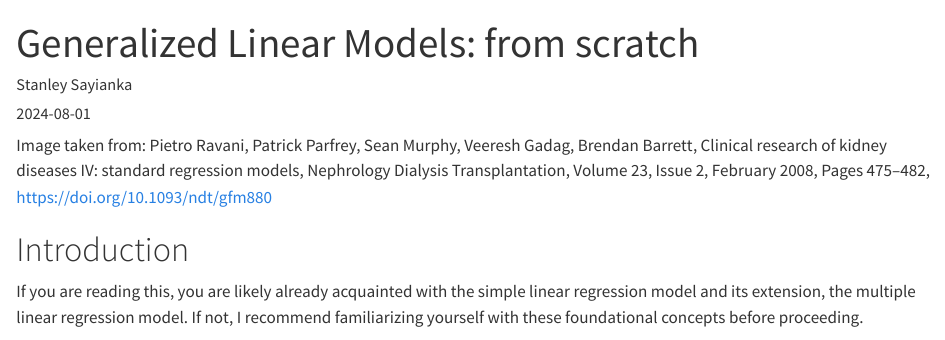
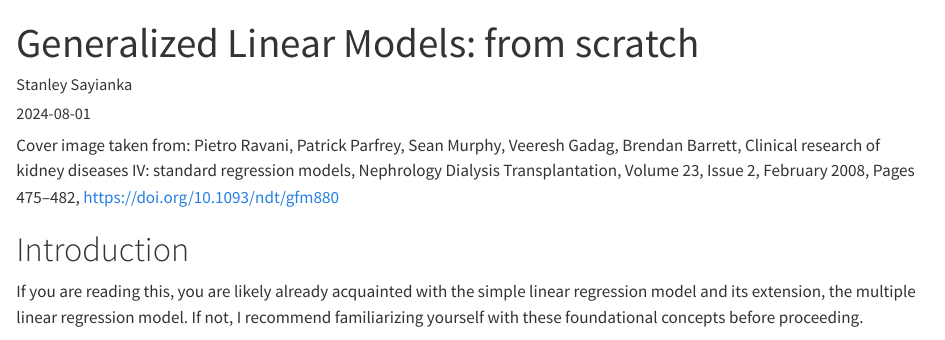
Before and after one commit to stanleyrazor/portfolio, a Quarto document (posts/glms-scratch/index.qmd): the page in a window 1100 px wide, from its top. Rendered offline with R 4.5, knitr and Pandoc in place of Quarto, with nearby package versions; code that draws random numbers runs with fixed seeds of ours.

Commit message:
update slight

````diff
--- a/posts/glms-scratch/index.qmd
+++ b/posts/glms-scratch/index.qmd
@@ -54,7 +54,7 @@ scientific_theme <- theme(
 )
 ```
 
-Image taken from: Pietro Ravani, Patrick Parfrey, Sean Murphy, Veeresh Gadag, Brendan Barrett, Clinical research of kidney diseases IV: standard regression models, Nephrology Dialysis Transplantation, Volume 23, Issue 2, February 2008, Pages 475–482, https://doi.org/10.1093/ndt/gfm880
+Cover image taken from: Pietro Ravani, Patrick Parfrey, Sean Murphy, Veeresh Gadag, Brendan Barrett, Clinical research of kidney diseases IV: standard regression models, Nephrology Dialysis Transplantation, Volume 23, Issue 2, February 2008, Pages 475–482, https://doi.org/10.1093/ndt/gfm880
 
 # Introduction
 
````
